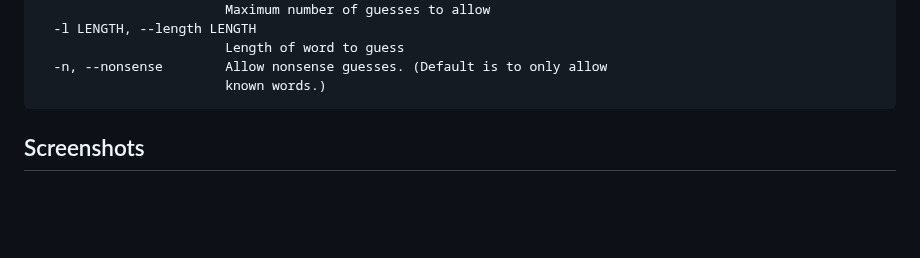
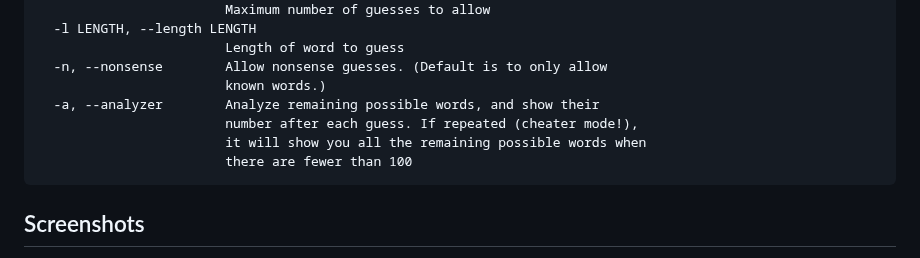
Before and after one commit to dlenski/lexeme, a Markdown page: README.md, the part around one of its changes. GitHub-like rendering; blank space fills up the shorter version.

````diff
--- a/README.md
+++ b/README.md
@@ -25,6 +25,10 @@ optional arguments:
                         Length of word to guess
   -n, --nonsense        Allow nonsense guesses. (Default is to only allow
                         known words.)
+  -a, --analyzer        Analyze remaining possible words, and show their
+                        number after each guess. If repeated (cheater mode!),
+                        it will show you all the remaining possible words when
+                        there are fewer than 100
 ```
 
 ## Screenshots
````
Also changed, not shown: other parts of README.md (+10 -0 lines), analyzer.png (added), cheater.png (added), 1 other file.
